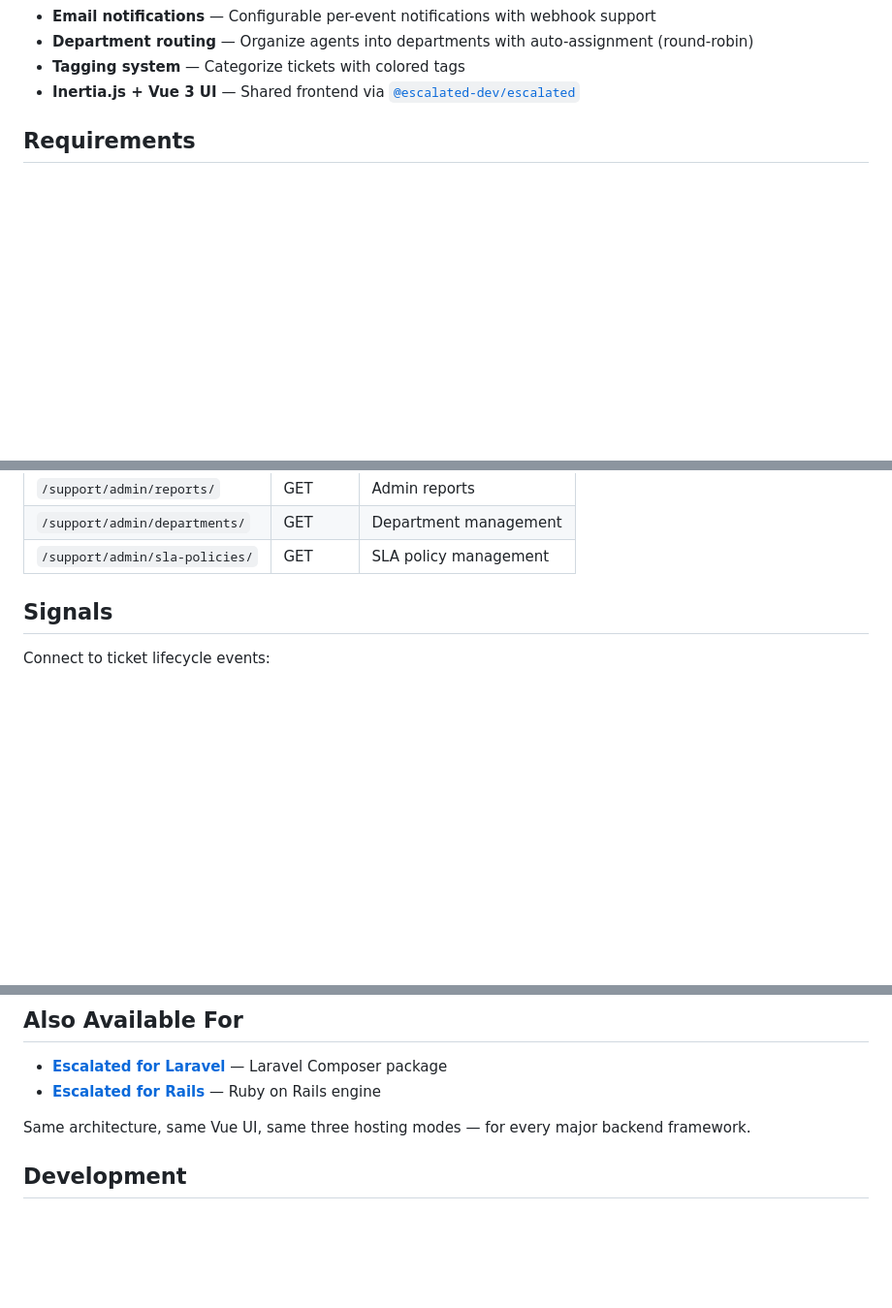
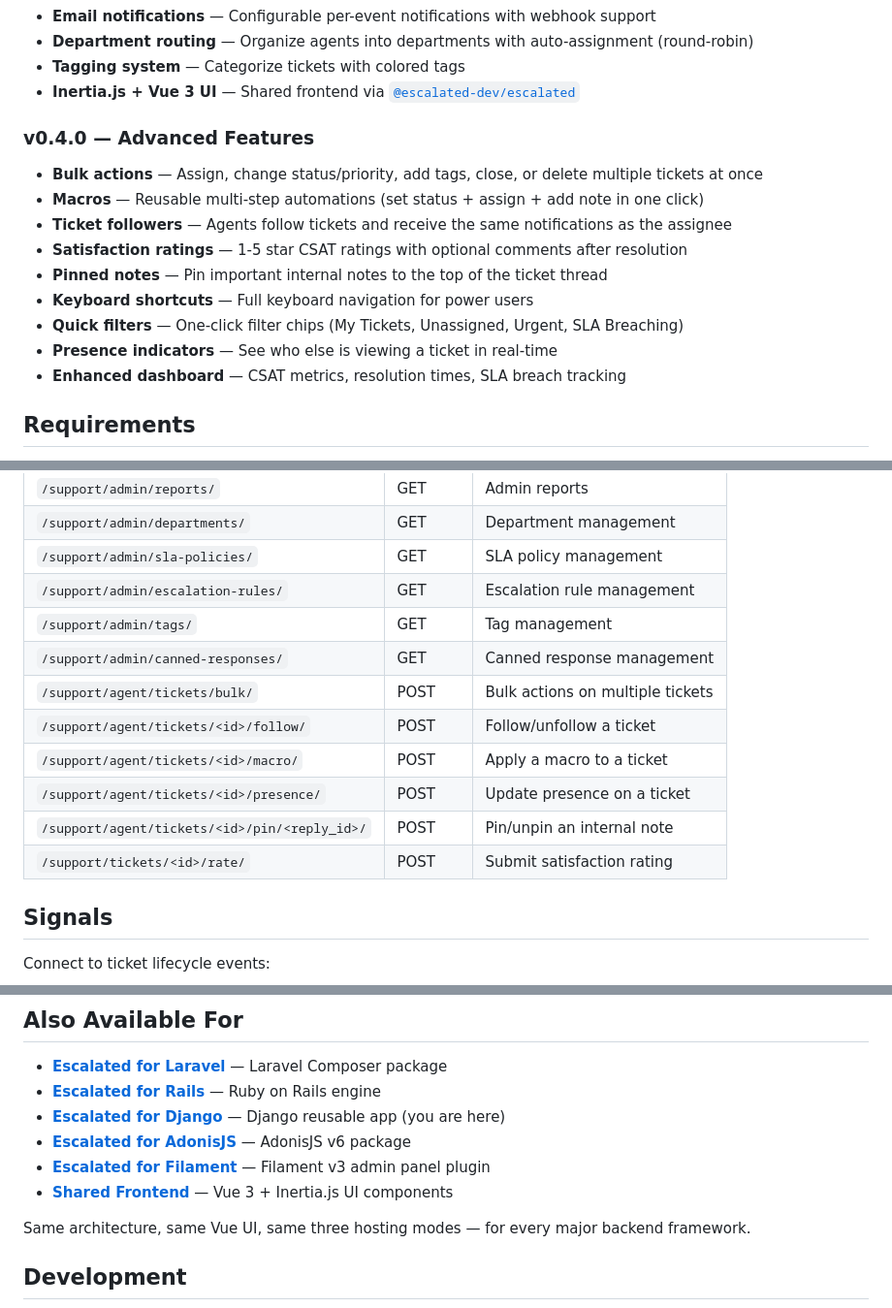
Before and after one commit to escalated-dev/escalated-django, a Markdown page: README.md, 3 parts joined by grey strips. Shown at 97% size. Rendered like a GitHub page; blank space fills up the shorter version.

Commit message:
docs: update README with v0.4.0 features and ecosystem links

```diff
--- a/README.md
+++ b/README.md
@@ -18,6 +18,18 @@ A full-featured, embeddable support ticket system for Django. Drop it into any a
 - **Department routing** — Organize agents into departments with auto-assignment (round-robin)
 - **Tagging system** — Categorize tickets with colored tags
 - **Inertia.js + Vue 3 UI** — Shared frontend via [`@escalated-dev/escalated`](https://github.com/escalated-dev/escalated)
+
+### v0.4.0 — Advanced Features
+
+- **Bulk actions** — Assign, change status/priority, add tags, close, or delete multiple tickets at once
+- **Macros** — Reusable multi-step automations (set status + assign + add note in one click)
+- **Ticket followers** — Agents follow tickets and receive the same notifications as the assignee
+- **Satisfaction ratings** — 1-5 star CSAT ratings with optional comments after resolution
+- **Pinned notes** — Pin important internal notes to the top of the ticket thread
+- **Keyboard shortcuts** — Full keyboard navigation for power users
+- **Quick filters** — One-click filter chips (My Tickets, Unassigned, Urgent, SLA Breaching)
+- **Presence indicators** — See who else is viewing a ticket in real-time
+- **Enhanced dashboard** — CSAT metrics, resolution times, SLA breach tracking
 
 ## Requirements
 
@@ -247,6 +259,15 @@ All routes use the configurable prefix (default: `support`).
 | `/support/admin/reports/` | GET | Admin reports |
 | `/support/admin/departments/` | GET | Department management |
 | `/support/admin/sla-policies/` | GET | SLA policy management |
+| `/support/admin/escalation-rules/` | GET | Escalation rule management |
+| `/support/admin/tags/` | GET | Tag management |
+| `/support/admin/canned-responses/` | GET | Canned response management |
+| `/support/agent/tickets/bulk/` | POST | Bulk actions on multiple tickets |
+| `/support/agent/tickets/<id>/follow/` | POST | Follow/unfollow a ticket |
+| `/support/agent/tickets/<id>/macro/` | POST | Apply a macro to a ticket |
+| `/support/agent/tickets/<id>/presence/` | POST | Update presence on a ticket |
+| `/support/agent/tickets/<id>/pin/<reply_id>/` | POST | Pin/unpin an internal note |
+| `/support/tickets/<id>/rate/` | POST | Submit satisfaction rating |
 
 ## Signals
 
@@ -270,6 +291,10 @@ Available signals: `ticket_created`, `ticket_updated`, `ticket_status_changed`,
 
 - **[Escalated for Laravel](https://github.com/escalated-dev/escalated-laravel)** — Laravel Composer package
 - **[Escalated for Rails](https://github.com/escalated-dev/escalated-rails)** — Ruby on Rails engine
+- **[Escalated for Django](https://github.com/escalated-dev/escalated-django)** — Django reusable app (you are here)
+- **[Escalated for AdonisJS](https://github.com/escalated-dev/escalated-adonis)** — AdonisJS v6 package
+- **[Escalated for Filament](https://github.com/escalated-dev/escalated-filament)** — Filament v3 admin panel plugin
+- **[Shared Frontend](https://github.com/escalated-dev/escalated)** — Vue 3 + Inertia.js UI components
 
 Same architecture, same Vue UI, same three hosting modes — for every major backend framework.
 
```
